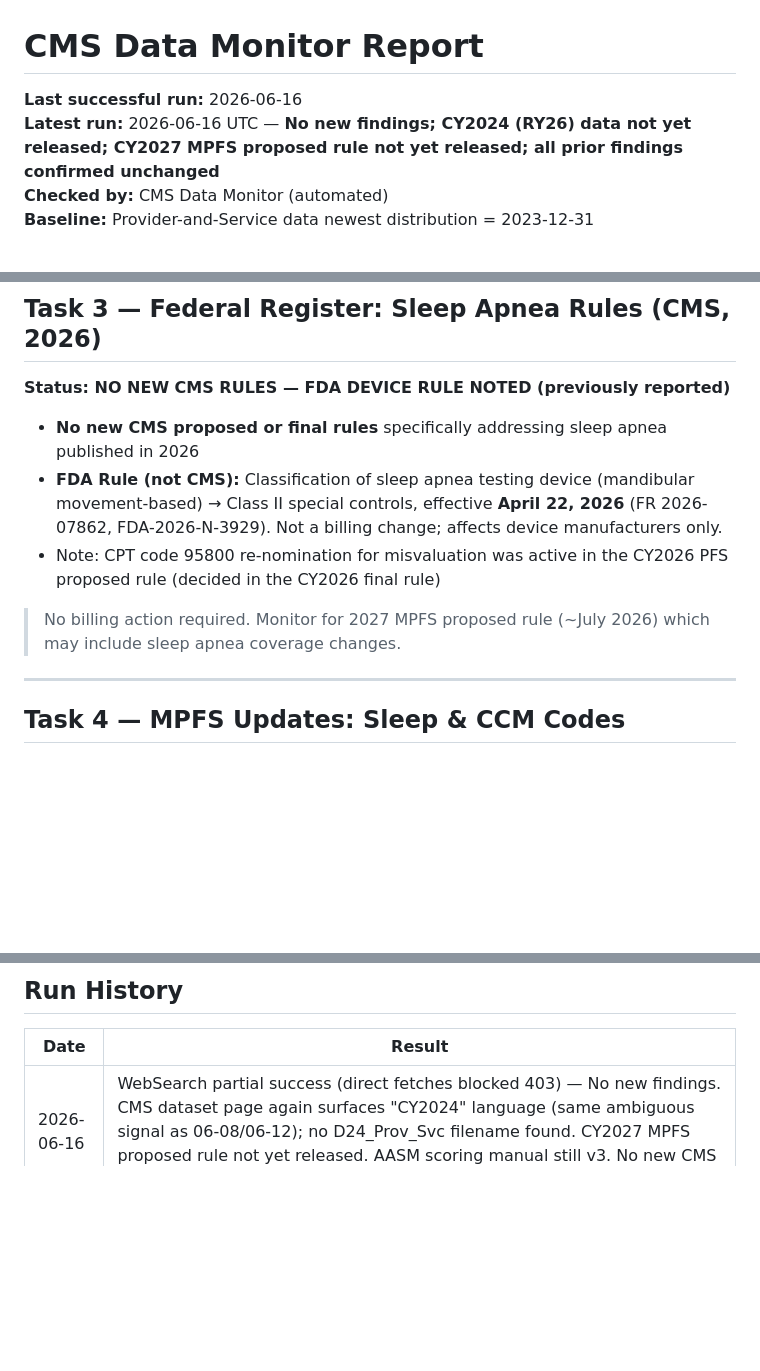
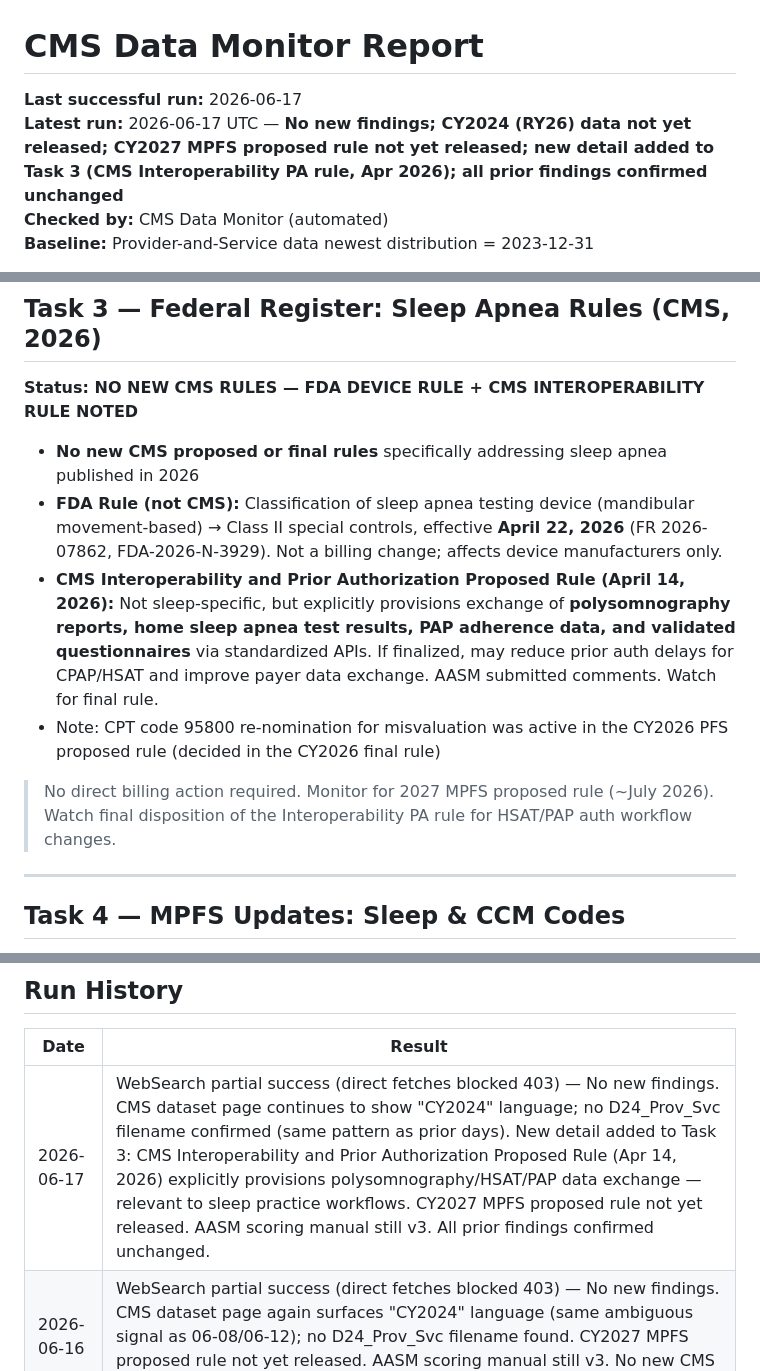
Before and after one commit to aryamun22/ccm-billers, a Markdown page: monitoring_report.md, 3 parts joined by grey strips. Drawn GitHub-style; blank space fills up the shorter version.

Commit message:
monitoring: 2026-06-17 daily run — no new findings; Task 3 detail added
CMS Interoperability and Prior Authorization Proposed Rule (Apr 14, 2026)
added to Task 3: explicitly provisions polysomnography/HSAT/PAP data exchange
via standardized APIs. All other findings confirmed unchanged from prior run.

```diff
--- a/monitoring_report.md
+++ b/monitoring_report.md
@@ -1,7 +1,7 @@
 # CMS Data Monitor Report
 
-**Last successful run:** 2026-06-16
-**Latest run:** 2026-06-16 UTC — **No new findings; CY2024 (RY26) data not yet released; CY2027 MPFS proposed rule not yet released; all prior findings confirmed unchanged**
+**Last successful run:** 2026-06-17
+**Latest run:** 2026-06-17 UTC — **No new findings; CY2024 (RY26) data not yet released; CY2027 MPFS proposed rule not yet released; new detail added to Task 3 (CMS Interoperability PA rule, Apr 2026); all prior findings confirmed unchanged**
 **Checked by:** CMS Data Monitor (automated)
 **Baseline:** Provider-and-Service data newest distribution = 2023-12-31
 
@@ -65,13 +65,14 @@ Previously confirmed 2025 guidelines (unchanged):
 
 ## Task 3 — Federal Register: Sleep Apnea Rules (CMS, 2026)
 
-**Status: NO NEW CMS RULES — FDA DEVICE RULE NOTED (previously reported)**
+**Status: NO NEW CMS RULES — FDA DEVICE RULE + CMS INTEROPERABILITY RULE NOTED**
 
 - **No new CMS proposed or final rules** specifically addressing sleep apnea published in 2026
 - **FDA Rule (not CMS):** Classification of sleep apnea testing device (mandibular movement-based) → Class II special controls, effective **April 22, 2026** (FR 2026-07862, FDA-2026-N-3929). Not a billing change; affects device manufacturers only.
+- **CMS Interoperability and Prior Authorization Proposed Rule (April 14, 2026):** Not sleep-specific, but explicitly provisions exchange of **polysomnography reports, home sleep apnea test results, PAP adherence data, and validated questionnaires** via standardized APIs. If finalized, may reduce prior auth delays for CPAP/HSAT and improve payer data exchange. AASM submitted comments. Watch for final rule.
 - Note: CPT code 95800 re-nomination for misvaluation was active in the CY2026 PFS proposed rule (decided in the CY2026 final rule)
 
-> No billing action required. Monitor for 2027 MPFS proposed rule (~July 2026) which may include sleep apnea coverage changes.
+> No direct billing action required. Monitor for 2027 MPFS proposed rule (~July 2026). Watch final disposition of the Interoperability PA rule for HSAT/PAP auth workflow changes.
 
 ---
 
@@ -146,6 +147,7 @@ Conversion factors: **$33.40** (non-APM) / **$33.57** (APM qualifying).
 
 | Date | Result |
 |---|---|
+| 2026-06-17 | WebSearch partial success (direct fetches blocked 403) — No new findings. CMS dataset page continues to show "CY2024" language; no D24_Prov_Svc filename confirmed (same pattern as prior days). New detail added to Task 3: CMS Interoperability and Prior Authorization Proposed Rule (Apr 14, 2026) explicitly provisions polysomnography/HSAT/PAP data exchange — relevant to sleep practice workflows. CY2027 MPFS proposed rule not yet released. AASM scoring manual still v3. All prior findings confirmed unchanged. |
 | 2026-06-16 | WebSearch partial success (direct fetches blocked 403) — No new findings. CMS dataset page again surfaces "CY2024" language (same ambiguous signal as 06-08/06-12); no D24_Prov_Svc filename found. CY2027 MPFS proposed rule not yet released. AASM scoring manual still v3. No new CMS FR sleep apnea rules. All prior findings confirmed unchanged. |
 | 2026-06-15 | WebSearch partial success (direct fetches blocked 403) — No new findings. No D24_Prov_Svc file found; CY2024 (RY26) data not yet released. "March 2026 CPAP expansion" signal investigated and confirmed false positive (refers to 2008 NCD 240.4). CY2027 MPFS proposed rule not yet released. AASM no new guidelines. All prior findings confirmed unchanged. |
 | 2026-06-14 | WebSearch partial success (direct fetches blocked 403) — No new findings. CY2024 (RY26) data not yet released; D24 filename not found. CY2027 MPFS proposed rule not yet released (expected ~July 2026). AASM scoring manual still v3 (2023). No new CMS FR sleep apnea rules in 2026. All prior findings confirmed unchanged. |
```
